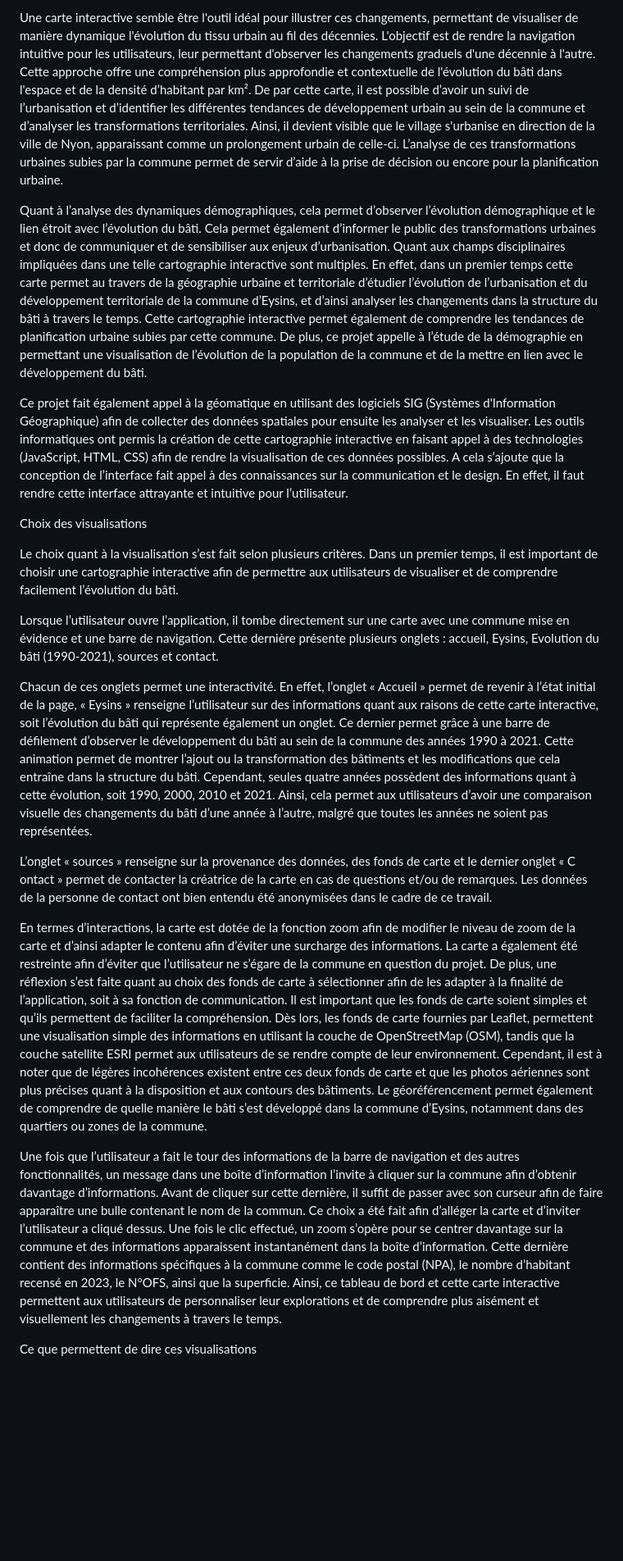
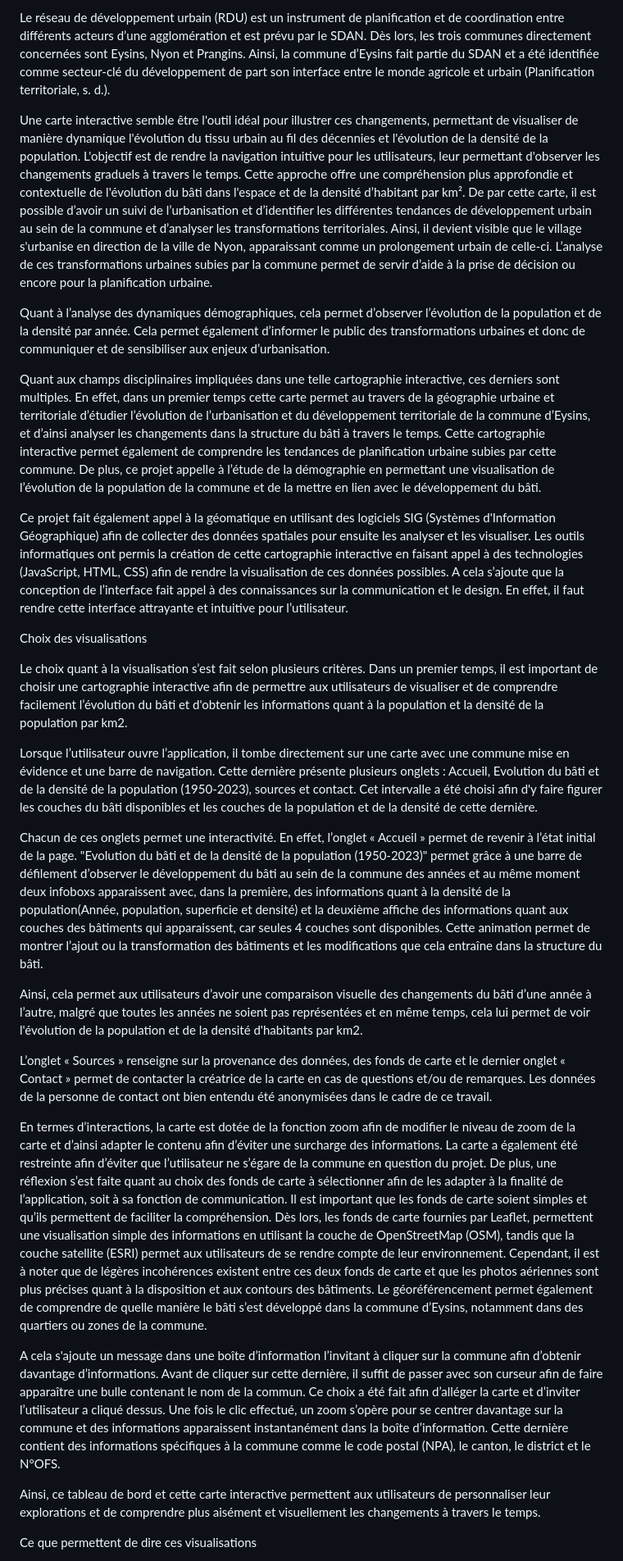
Before and after one commit to AlexiaKurz/Projet_Kurz_Alexia_evolution_eysins, a Markdown page: README.md, the part around one of its changes. Shown at 82% size. Drawn GitHub-style; blank space fills up the shorter version.

```diff
--- a/README.md
+++ b/README.md
@@ -37,24 +37,30 @@ L’agglomération de Nyon, dans laquelle fait partie la commune d’Eysins, est
 
-Une carte interactive semble être l'outil idéal pour illustrer ces changements, permettant de visualiser de manière dynamique l'évolution du tissu urbain au fil des décennies. L'objectif est de rendre la navigation intuitive pour les utilisateurs, leur permettant d'observer les changements graduels d'une décennie à l'autre. Cette approche offre une compréhension plus approfondie et contextuelle de l'évolution du bâti dans l'espace et de la densité d’habitant par km². De par cette carte, il est possible d’avoir un suivi de l’urbanisation et d’identifier les différentes tendances de développement urbain au sein de la commune et d’analyser les transformations territoriales. Ainsi, il devient visible que le village s'urbanise en direction de la ville de Nyon, apparaissant comme un prolongement urbain de celle-ci. L’analyse de ces transformations urbaines subies par la commune permet de servir d’aide à la prise de décision ou encore pour la planification urbaine.
+Le réseau de développement urbain (RDU) est un instrument de planification et de coordination entre différents acteurs d’une agglomération et est prévu par le SDAN. Dès lors, les trois communes directement concernées sont Eysins, Nyon et Prangins. Ainsi, la commune d’Eysins fait partie du SDAN et a été identifiée comme secteur-clé du développement de part son interface entre le monde agricole et urbain (Planification territoriale, s. d.).
 
-Quant à l’analyse des dynamiques démographiques, cela permet d’observer l’évolution démographique et le lien étroit avec l’évolution du bâti. Cela permet également d’informer le public des transformations urbaines et donc de communiquer et de sensibiliser aux enjeux d’urbanisation.
-Quant aux champs disciplinaires impliquées dans une telle cartographie interactive sont multiples. En effet, dans un premier temps cette carte permet au travers de la géographie urbaine et territoriale d’étudier l’évolution de l’urbanisation et du développement territoriale de la commune d’Eysins, et d’ainsi analyser les changements dans la structure du bâti à travers le temps. Cette cartographie interactive permet également de comprendre les tendances de planification urbaine subies par cette commune. De plus, ce projet appelle à l’étude de la démographie en permettant une visualisation de l’évolution de la population de la commune et de la mettre en lien avec le développement du bâti.
+Une carte interactive semble être l'outil idéal pour illustrer ces changements, permettant de visualiser de manière dynamique l'évolution du tissu urbain au fil des décennies et l'évolution de la densité de la population. L'objectif est de rendre la navigation intuitive pour les utilisateurs, leur permettant d'observer les changements graduels à travers le temps. Cette approche offre une compréhension plus approfondie et contextuelle de l'évolution du bâti dans l'espace et de la densité d’habitant par km². De par cette carte, il est possible d’avoir un suivi de l’urbanisation et d’identifier les différentes tendances de développement urbain au sein de la commune et d’analyser les transformations territoriales. Ainsi, il devient visible que le village s'urbanise en direction de la ville de Nyon, apparaissant comme un prolongement urbain de celle-ci. L’analyse de ces transformations urbaines subies par la commune permet de servir d’aide à la prise de décision ou encore pour la planification urbaine.
+
+Quant à l’analyse des dynamiques démographiques, cela permet d’observer l’évolution de la population et de la densité par année. Cela permet également d’informer le public des transformations urbaines et donc de communiquer et de sensibiliser aux enjeux d’urbanisation.
+
+Quant aux champs disciplinaires impliquées dans une telle cartographie interactive, ces derniers sont multiples. En effet, dans un premier temps cette carte permet au travers de la géographie urbaine et territoriale d’étudier l’évolution de l’urbanisation et du développement territoriale de la commune d’Eysins, et d’ainsi analyser les changements dans la structure du bâti à travers le temps. Cette cartographie interactive permet également de comprendre les tendances de planification urbaine subies par cette commune. De plus, ce projet appelle à l’étude de la démographie en permettant une visualisation de l’évolution de la population de la commune et de la mettre en lien avec le développement du bâti.
 
 Ce projet fait également appel à la géomatique en utilisant des logiciels SIG (Systèmes d'Information Géographique) afin de collecter des données spatiales pour ensuite les analyser et les visualiser. Les outils informatiques ont permis la création de cette cartographie interactive en faisant appel à des technologies (JavaScript, HTML, CSS) afin de rendre la visualisation de ces données possibles. A cela s’ajoute que la conception de l’interface fait appel à des connaissances sur la communication et le design. En effet, il faut rendre cette interface attrayante et intuitive pour l’utilisateur.
 
 Choix des visualisations
 
-Le choix quant à la visualisation s’est fait selon plusieurs critères. Dans un premier temps, il est important de choisir une cartographie interactive afin de permettre aux utilisateurs de visualiser et de comprendre facilement l’évolution du bâti.
+Le choix quant à la visualisation s’est fait selon plusieurs critères. Dans un premier temps, il est important de choisir une cartographie interactive afin de permettre aux utilisateurs de visualiser et de comprendre facilement l’évolution du bâti et d'obtenir les informations quant à la population et la densité de la population par km2.
 
-Lorsque l’utilisateur ouvre l’application, il tombe directement sur une carte avec une commune mise en évidence et une barre de navigation. Cette dernière présente plusieurs onglets : accueil, Eysins, Evolution du bâti (1990-2021), sources et contact.
+Lorsque l’utilisateur ouvre l’application, il tombe directement sur une carte avec une commune mise en évidence et une barre de navigation. Cette dernière présente plusieurs onglets : Accueil, Evolution du bâti et de la densité de la population (1950-2023), sources et contact. Cet intervalle a été choisi afin d'y faire figurer les couches du bâti disponibles et les couches de la population et de la densité de cette dernière.
 
-Chacun de ces onglets permet une interactivité. En effet, l’onglet « Accueil » permet de revenir à l’état initial de la page, « Eysins » renseigne l’utilisateur sur des informations quant aux raisons de cette carte interactive, soit l’évolution du bâti qui représente également un onglet. Ce dernier permet grâce à une barre de défilement d’observer le développement du bâti au sein de la commune des années 1990 à 2021. Cette animation permet de montrer l’ajout ou la transformation des bâtiments et les modifications que cela entraîne dans la structure du bâti. Cependant, seules quatre années possèdent des informations quant à cette évolution, soit 1990, 2000, 2010 et 2021. Ainsi, cela permet aux utilisateurs d’avoir une comparaison visuelle des changements du bâti d’une année à l’autre, malgré que toutes les années ne soient pas représentées.
+Chacun de ces onglets permet une interactivité. En effet, l’onglet « Accueil » permet de revenir à l’état initial de la page. "Evolution du bâti et de la densité de la population (1950-2023)" permet grâce à une barre de défilement d’observer le développement du bâti au sein de la commune des années et au même moment deux infoboxs apparaissent avec, dans la première, des informations quant à la densité de la population(Année, population, superficie et densité) et la deuxième affiche des informations quant aux couches des bâtiments qui apparaissent, car seules 4 couches sont disponibles. Cette animation permet de montrer l’ajout ou la transformation des bâtiments et les modifications que cela entraîne dans la structure du bâti.
 
-L’onglet « sources » renseigne sur la provenance des données, des fonds de carte et le dernier onglet « C  ontact » permet de contacter la créatrice de la carte en cas de questions et/ou de remarques. Les données de la personne de contact ont bien entendu été anonymisées dans le cadre de ce travail.
+Ainsi, cela permet aux utilisateurs d’avoir une comparaison visuelle des changements du bâti d’une année à l’autre, malgré que toutes les années ne soient pas représentées et en même temps, cela lui permet de voir l'évolution de la population et de la densité d'habitants par km2.
 
-En termes d’interactions, la carte est dotée de la fonction zoom afin de modifier le niveau de zoom de la carte et d’ainsi adapter le contenu afin d’éviter une surcharge des informations. La carte a également été restreinte afin d’éviter que l’utilisateur ne s’égare de la commune en question du projet. De plus, une réflexion s’est faite quant au choix des fonds de carte à sélectionner afin de les adapter à la finalité de l’application, soit à sa fonction de communication. Il est important que les fonds de carte soient simples et qu’ils permettent de faciliter la compréhension. Dès lors, les fonds de carte fournies par Leaflet, permettent une visualisation simple des informations en utilisant la couche de OpenStreetMap (OSM), tandis que la couche satellite ESRI permet aux utilisateurs de se rendre compte de leur environnement. Cependant, il est à noter que de légères incohérences existent entre ces deux fonds de carte et que les photos aériennes sont plus précises quant à la disposition et aux contours des bâtiments. Le géoréférencement permet également de comprendre de quelle manière le bâti s’est développé dans la commune d’Eysins, notamment dans des quartiers ou zones de la commune.
+L’onglet « Sources » renseigne sur la provenance des données, des fonds de carte et le dernier onglet « Contact » permet de contacter la créatrice de la carte en cas de questions et/ou de remarques. Les données de la personne de contact ont bien entendu été anonymisées dans le cadre de ce travail.
 
-Une fois que l’utilisateur a fait le tour des informations de la barre de navigation et des autres fonctionnalités, un message dans une boîte d’information l’invite à cliquer sur la commune afin d’obtenir davantage d’informations. Avant de cliquer sur cette dernière, il suffit de passer avec son curseur afin de faire apparaître une bulle contenant le nom de la commun. Ce choix a été fait afin d’alléger la carte et d’inviter l’utilisateur a cliqué dessus. Une fois le clic effectué, un zoom s’opère pour se centrer davantage sur la commune et des informations apparaissent instantanément dans la boîte d’information. Cette dernière contient des informations spécifiques à la commune comme le code postal (NPA), le nombre d’habitant recensé en 2023, le N°OFS, ainsi que la superficie.
+En termes d’interactions, la carte est dotée de la fonction zoom afin de modifier le niveau de zoom de la carte et d’ainsi adapter le contenu afin d’éviter une surcharge des informations. La carte a également été restreinte afin d’éviter que l’utilisateur ne s’égare de la commune en question du projet. De plus, une réflexion s’est faite quant au choix des fonds de carte à sélectionner afin de les adapter à la finalité de l’application, soit à sa fonction de communication. Il est important que les fonds de carte soient simples et qu’ils permettent de faciliter la compréhension. Dès lors, les fonds de carte fournies par Leaflet, permettent une visualisation simple des informations en utilisant la couche de OpenStreetMap (OSM), tandis que la couche satellite (ESRI) permet aux utilisateurs de se rendre compte de leur environnement. Cependant, il est à noter que de légères incohérences existent entre ces deux fonds de carte et que les photos aériennes sont plus précises quant à la disposition et aux contours des bâtiments. Le géoréférencement permet également de comprendre de quelle manière le bâti s’est développé dans la commune d’Eysins, notamment dans des quartiers ou zones de la commune.
+
+A cela s'ajoute un message dans une boîte d’information l’invitant à cliquer sur la commune afin d’obtenir davantage d’informations. Avant de cliquer sur cette dernière, il suffit de passer avec son curseur afin de faire apparaître une bulle contenant le nom de la commun. Ce choix a été fait afin d’alléger la carte et d’inviter l’utilisateur a cliqué dessus. Une fois le clic effectué, un zoom s’opère pour se centrer davantage sur la commune et des informations apparaissent instantanément dans la boîte d’information. Cette dernière contient des informations spécifiques à la commune comme le code postal (NPA), le canton, le district et le N°OFS.
+
 Ainsi, ce tableau de bord et cette carte interactive permettent aux utilisateurs de personnaliser leur explorations et de comprendre plus aisément et visuellement les changements à travers le temps.
 
 Ce que permettent de dire ces visualisations
```
Also changed, not shown: other parts of README.md (+13 -12 lines).
